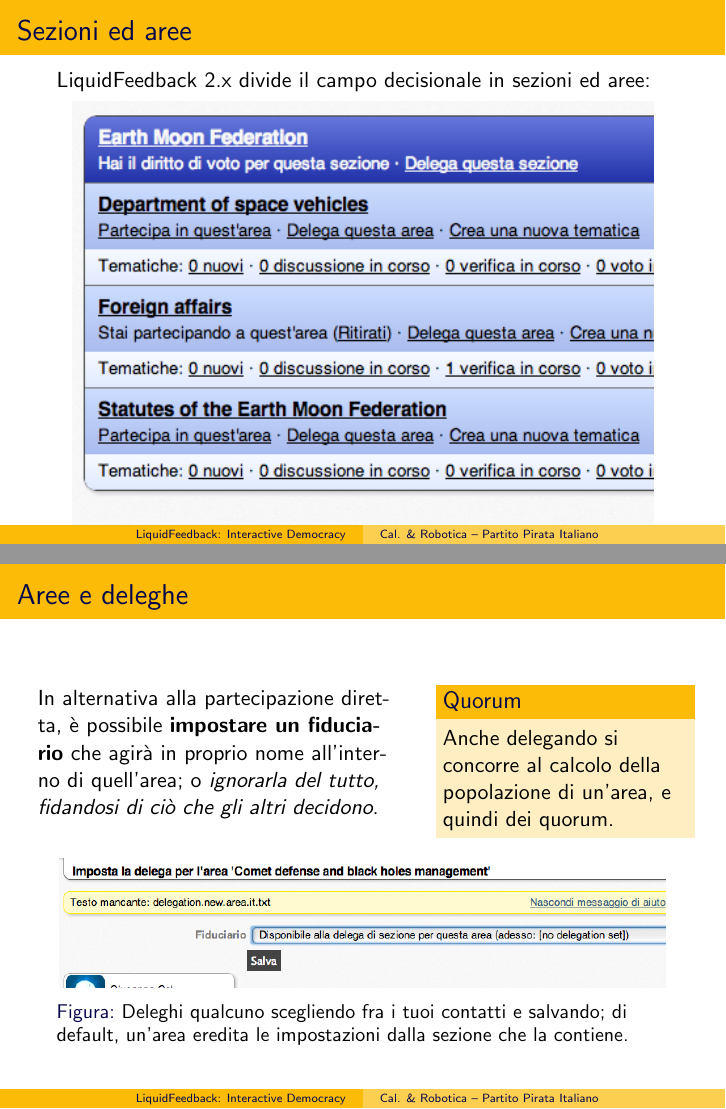
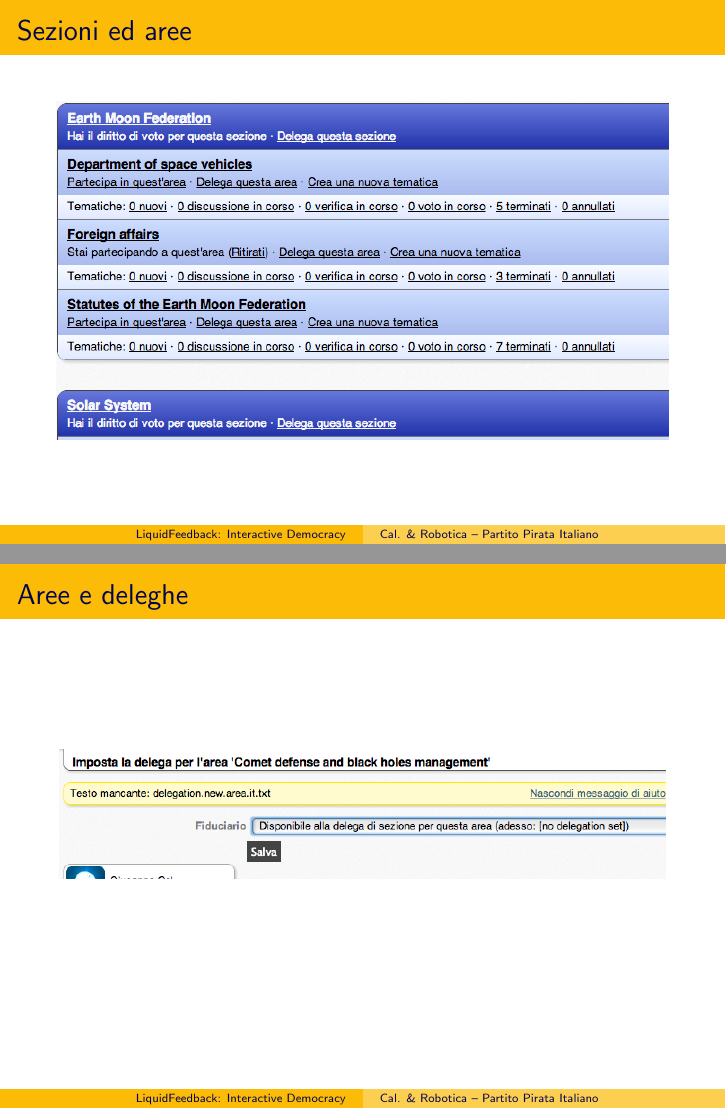
Before and after one commit to AvverbioPronome/LiquidFlow, LaTeX slides (flow.tex): pages 2 and 4 of 17, joined at a grey line. Compiled offline with pdfLaTeX.

Commit message:
sezioni ed aree conclusa, aree e deleghe iniziata

```diff
--- a/flow.tex
+++ b/flow.tex
@@ -38,19 +38,20 @@
 \end{frame}
 
 \section{Struttura del software}
-\begin{frame}{Sezioni ed aree}
+
 LiquidFeedback 2.x divide il campo decisionale in sezioni ed aree:
-
-\begin{figure}
-\includegraphics[width=0.95\textwidth]{pics/unitarea}
-\caption<document>{Le sezioni sulla federazione terra luna con le rispettive aree. Intravista, la sezione sul sistema solare.}
-\end{figure}
-\end{frame}
-
 \begin{itemize}
 \item Una \emph{sezione} (\emph{unit}) raggruppa insieme aree affini, come ad esempio, quelle relative all'amministrazione piuttosto che ai contenuti o alla produzione documentale.
 \item Un'\emph{area} è un insieme più ristretto, utile a trattare in modo separato gli affari esteri e la regolamentazione dei trasporti, nell'esempio.
 \end{itemize}
+
+\begin{frame}{Sezioni ed aree}
+\begin{figure}
+\includegraphics[width=\textwidth]{pics/unitarea-wide}
+\only<article>{\caption{Le sezioni sulla federazione terra luna con le rispettive aree. Intravista, la sezione sul sistema solare.}}
+\end{figure}
+\end{frame}
+
 
 \begin{frame}{Aree, ``partecipazione'' e quorum}
 Per evitare che vengano discusse proposte poco interessanti, è richiesto che un certo numero di supporters portino avanti le proposte che ritengono interessanti.
@@ -61,13 +62,13 @@
 \end{figure}
 \end{frame}
 
-\begin{frame}[b]{Aree e deleghe}
-\begin{columns}\begin{column}{.6\textwidth}
-In alternativa alla partecipazione diretta, è possibile \textbf{impostare un fiduciario} che agirà in proprio nome all'interno di quell'area; o \textit{ignorarla del tutto, fidandosi di ciò che gli altri decidono}.\end{column}
-\begin{column}{.4\textwidth}\begin{block}{Quorum}Anche delegando si concorre al calcolo della popolazione di un'area, e quindi dei quorum.\end{block}\end{column}
-\end{columns}
+In alternativa alla partecipazione diretta, è possibile \textbf{impostare un fiduciario} che agirà in proprio nome all'interno di quell'area; o \textit{ignorarla del tutto, fidandosi di ciò che gli altri decidono}.
+
+\begin{description}\item[Quorum:] anche delegando si concorre al calcolo della popolazione di un'area, e quindi dei quorum.\end{description}
+
+\begin{frame}{Aree e deleghe}
 \begin{figure}\centering\includegraphics[width=0.99\textwidth]{pics/delega}
-\caption{Deleghi qualcuno scegliendo fra i tuoi contatti e salvando; di default, un'area eredita le impostazioni dalla sezione che la contiene.}
+\only<article>{\caption{Deleghi qualcuno scegliendo fra i tuoi contatti e salvando; di default, un'area eredita le impostazioni dalla sezione che la contiene.}}
 \end{figure}
 \end{frame}
 
```
Also changed, not shown: pics/unitarea-wide.png (added).
